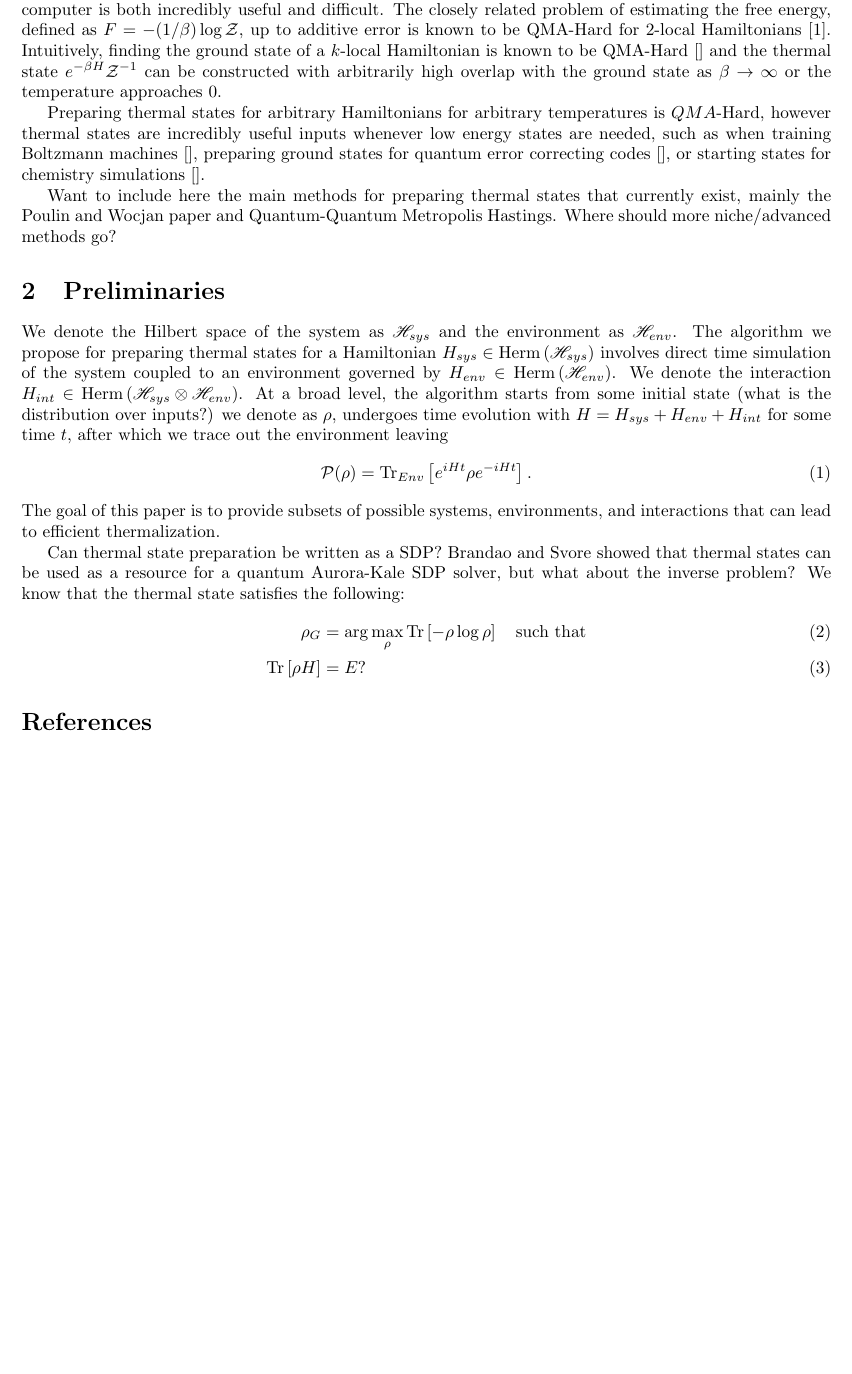
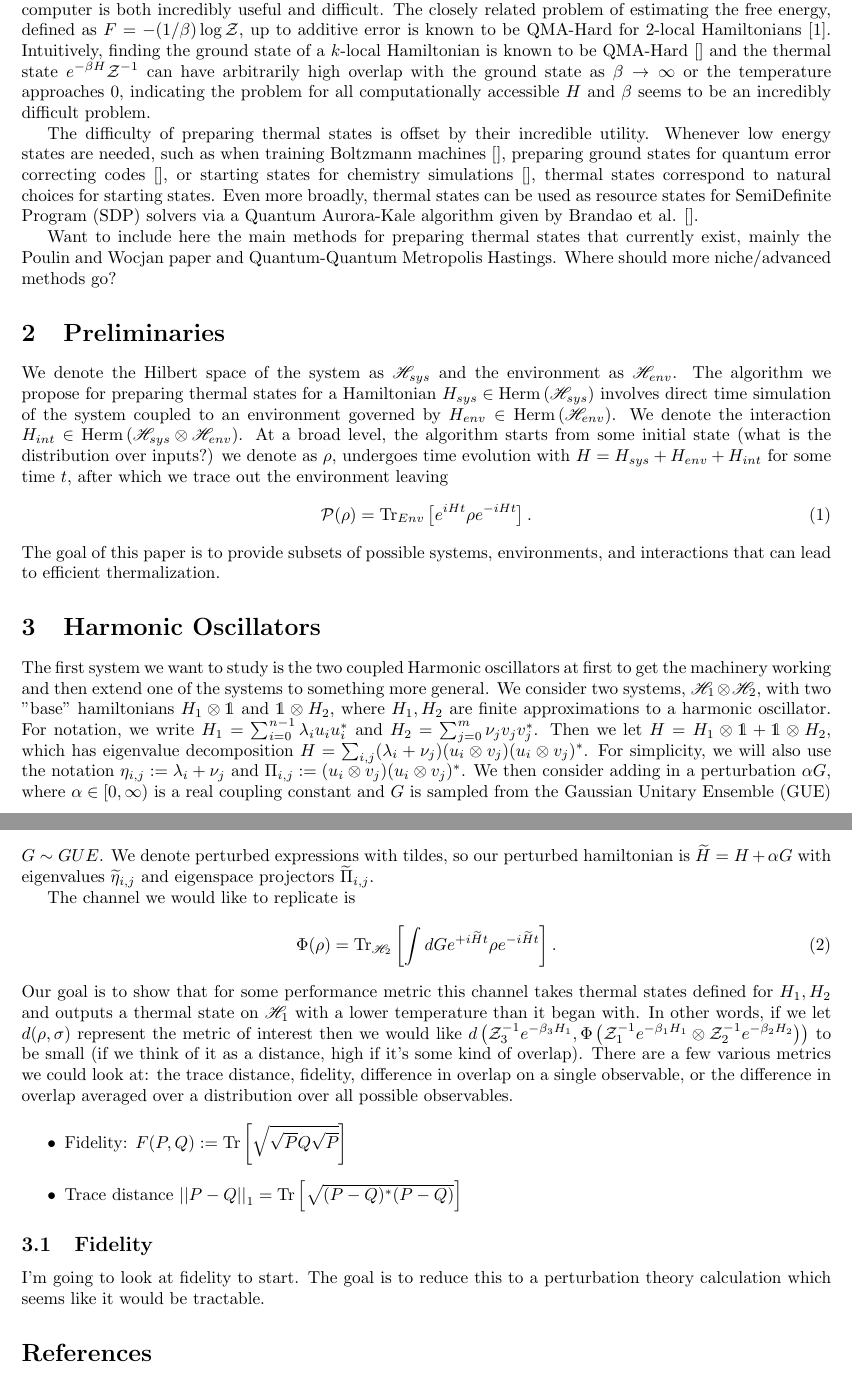
Before and after one commit to matthagan15/thermal_state_prep, a LaTeX document (main.tex): part of the page before the commit and two parts of pages 1 and 2 of 2 after it, the two joined at a grey line, cut so that both start at the same text, the shorter picture padded with empty space. The pictures show the PDF file main.pdf that the author committed with the source.

Commit message:
started harm osc sectin

```diff
--- a/main.tex
+++ b/main.tex
@@ -72,5 +72,5 @@ The computational task of preparing states of the form $\frac{e^{-\beta H}}{\par
 
-Preparing thermal states for arbitrary Hamiltonians for arbitrary temperatures is $QMA$-Hard, however thermal states are incredibly useful inputs whenever low energy states are needed, such as when training Boltzmann machines \cite{}, preparing ground states for quantum error correcting codes \cite{}, or starting states for chemistry simulations \cite{}.
+The difficulty of preparing thermal states is offset by their incredible utility. Whenever low energy states are needed, such as when training Boltzmann machines \cite{}, preparing ground states for quantum error correcting codes \cite{}, or starting states for chemistry simulations \cite{}, thermal states correspond to natural choices for starting states. Even more broadly, thermal states can be used as resource states for SemiDefinite Program (SDP) solvers via a Quantum Aurora-Kale algorithm given by Brandao et al. \cite{}.
 
 Want to include here the main methods for preparing thermal states that currently exist, mainly the Poulin and Wocjan paper and Quantum-Quantum Metropolis Hastings. Where should more niche/advanced methods go?
 
@@ -81,12 +81,23 @@ We denote the Hilbert space of the system as $\hilb_{sys}$ and the environment a
 \end{equation}
 The goal of this paper is to provide subsets of possible systems, environments, and interactions that can lead to efficient thermalization.
 
-Can thermal state preparation be written as a SDP? Brandao and Svore showed that thermal states can be used as a resource for a quantum Aurora-Kale SDP solver, but what about the inverse problem? We know that the thermal state satisfies the following:
-\begin{align}
-    \rho_G &= \arg \max_{\rho} \trace{- \rho \log \rho} \quad \text{such that} \\
-    \trace{\rho H} &= E ?
-\end{align}
 
+\section{Harmonic Oscillators}
+The first system we want to study is the two coupled Harmonic oscillators at first to get the machinery working and then extend one of the systems to something more general. We consider two systems, $\hilb_1 \otimes \hilb_2$, with two "base" hamiltonians $H_1 \otimes \openone$ and $\openone \otimes H_2$, where $H_1, H_2$ are finite approximations to a harmonic oscillator. For notation, we write $H_1 = \sum_{i = 0}^{n-1} \lambda_i u_i u_i^*$ and $H_2 = \sum_{j = 0}^{m} \nu_j v_j v_j^*$. Then we let $H = H_1 \otimes \openone + \openone \otimes H_2$, which has eigenvalue decomposition $H = \sum_{i,j} (\lambda_i + \nu_j) (u_i \otimes v_j)(u_i \otimes v_j)^*$. For simplicity, we will also use the notation $\eta_{i,j} := \lambda_i + \nu_j$ and $\Pi_{i,j} := (u_i \otimes v_j) (u_i \otimes v_j)^*$. We then consider adding in a perturbation $\alpha G$, where $\alpha \in [0, \infty)$ is a real coupling constant and $G$ is sampled from the Gaussian Unitary Ensemble (GUE) $G \sim GUE$. We denote perturbed expressions with tildes, so our perturbed hamiltonian is $\widetilde{H} = H + \alpha G$ with eigenvalues $\widetilde{\eta}_{i,j}$ and eigenspace projectors $\widetilde{\Pi}_{i,j}$.
+
+The channel we would like to replicate is
+\begin{equation}
+    \Phi(\rho) = \partrace{\hilb_2}{\int dG e^{+i \widetilde{H} t} \rho e^{- i \widetilde{H} t}}.
+\end{equation}
+Our goal is to show that for some performance metric this channel takes thermal states defined for $H_1, H_2$ and outputs a thermal state on $\hilb_1$ with a lower temperature than it began with. In other words, if we let $d(\rho, \sigma)$ represent the metric of interest then we would like $d \parens{ \partfun_3^{-1} e^{-\beta_3 H_1}, \Phi\parens{\partfun_1^{-1} e^{-\beta_1 H_1} \otimes \partfun_2^{-1}e^{-\beta_2 H_2}} }$ to be small (if we think of it as a distance, high if it's some kind of overlap). There are a few various metrics we could look at: the trace distance, fidelity, difference in overlap on a single observable, or the difference in overlap averaged over a distribution over all possible observables.
+
+\begin{itemize}
+    \item Fidelity: $F(P, Q) := \trace{\sqrt{\sqrt{P} Q \sqrt{P}}}$
+    \item Trace distance $\norm{P - Q}_1 = \trace{\sqrt{(P-Q)^*(P-Q)}}$
+\end{itemize}
+
+\subsection{Fidelity}
+I'm going to look at fidelity to start. The goal is to reduce this to a perturbation theory calculation which seems like it would be tractable.
 
 \bibliographystyle{unsrt}
 \bibliography{bib}
```
Also changed, not shown: main.pdf, main.tex (2 more changed lines).
